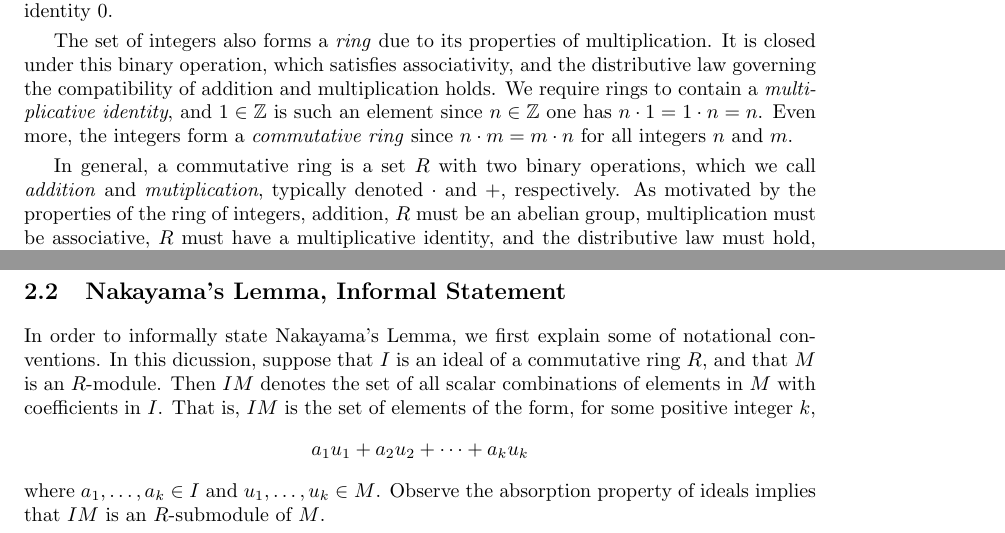
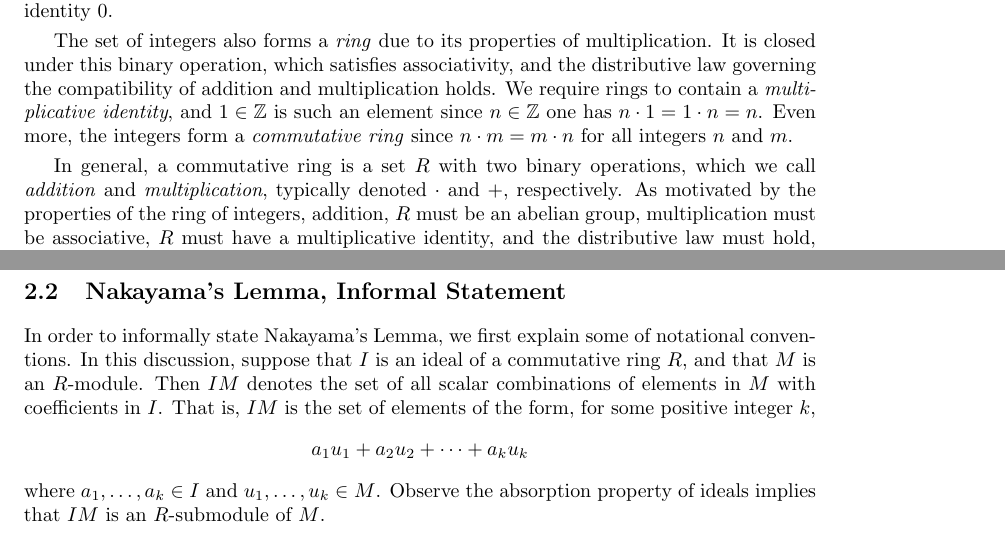
Before and after one commit to ku-sldg/algebra, a LaTeX paper (nakayama/paper.tex): two parts of pages 2 and 4 of 13, joined at a grey line, cut so that both start at the same text. Compiled offline with pdfLaTeX.

Commit message:
Spelling corrections

```diff
--- a/nakayama/paper.tex
+++ b/nakayama/paper.tex
@@ -150,8 +150,8 @@ one has $n \cdot 1 = 1 \cdot n = n$. Even more, the integers form a
 $m$.
 
 In general, a commutative ring is a set $R$ with two binary operations, which
-we call \emph{addition} and \emph{mutiplication}, typically denoted $\cdot$ and
-$+$, respectively. As motivated by the properties of the ring of integers,
+we call \emph{addition} and \emph{multiplication}, typically denoted $\cdot$
+and $+$, respectively. As motivated by the properties of the ring of integers,
 addition, $R$ must be an abelian group, multiplication must be associative, $R$
 must have a multiplicative identity, and the distributive law must hold, i.e.,
 for all $r, s, t \in R$, $(r+s)\cdot t = r \cdot t + s \cdot t$ and
@@ -290,7 +290,7 @@ expression is typically not unique.
 \subsection{Nakayama's Lemma, Informal Statement}
 
 In order to informally state Nakayama's Lemma, we first explain some of notational
-conventions.  In this dicussion, suppose that  $I$ is an ideal of a commutative ring $R$,
+conventions.  In this discussion, suppose that  $I$ is an ideal of a commutative ring $R$,
 and that $M$ is an $R$-module. Then $IM$ denotes the set of all scalar combinations of
 elements in $M$ with coefficients in $I$.  That is, $IM$ is the set of  elements of the form,
 for some positive integer $k$,
```
Also changed, not shown: nakayama/paper.pdf.
